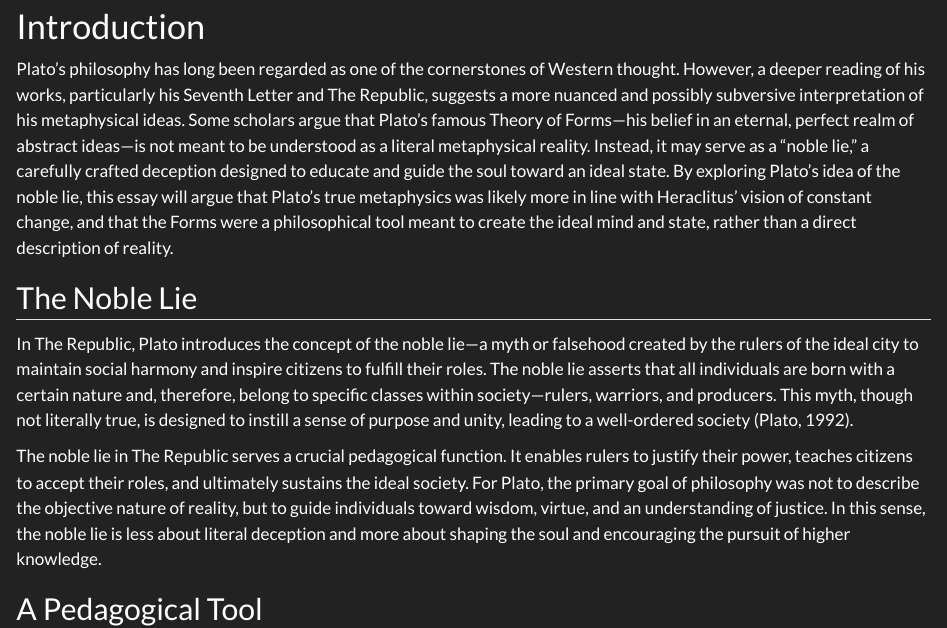
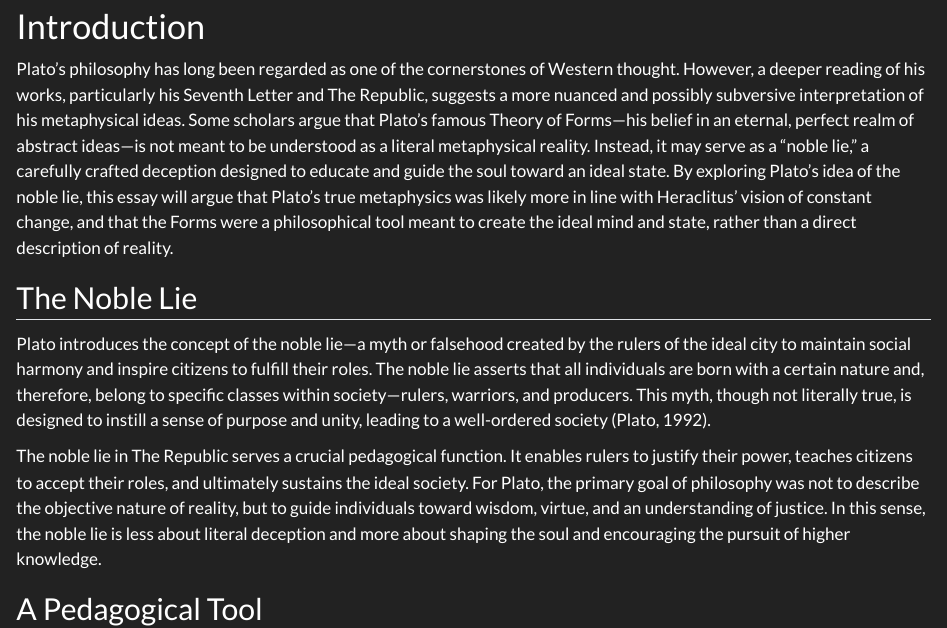
Before and after one commit to EdwardHill15/RTC, a Quarto document (articles/Plato's Noble Lie/index.qmd): the page in a window 1100 px wide, from 1130 px down. Rendered offline with R 4.5, knitr and Pandoc in place of Quarto, with nearby package versions.

Commit message:
commit different index.html

```diff
--- a/articles/Plato's Noble Lie/index.qmd
+++ b/articles/Plato's Noble Lie/index.qmd
@@ -35,7 +35,7 @@ nocite: |
 Plato’s philosophy has long been regarded as one of the cornerstones of Western thought. However, a deeper reading of his works, particularly his Seventh Letter and The Republic, suggests a more nuanced and possibly subversive interpretation of his metaphysical ideas. Some scholars argue that Plato’s famous Theory of Forms—his belief in an eternal, perfect realm of abstract ideas—is not meant to be understood as a literal metaphysical reality. Instead, it may serve as a “noble lie,” a carefully crafted deception designed to educate and guide the soul toward an ideal state. By exploring Plato's idea of the noble lie, this essay will argue that Plato’s true metaphysics was likely more in line with Heraclitus’ vision of constant change, and that the Forms were a philosophical tool meant to create the ideal mind and state, rather than a direct description of reality.
 
 ## The Noble Lie
-In The Republic, Plato introduces the concept of the noble lie—a myth or falsehood created by the rulers of the ideal city to maintain social harmony and inspire citizens to fulfill their roles. The noble lie asserts that all individuals are born with a certain nature and, therefore, belong to specific classes within society—rulers, warriors, and producers. This myth, though not literally true, is designed to instill a sense of purpose and unity, leading to a well-ordered society (Plato, 1992).
+Plato introduces the concept of the noble lie—a myth or falsehood created by the rulers of the ideal city to maintain social harmony and inspire citizens to fulfill their roles. The noble lie asserts that all individuals are born with a certain nature and, therefore, belong to specific classes within society—rulers, warriors, and producers. This myth, though not literally true, is designed to instill a sense of purpose and unity, leading to a well-ordered society (Plato, 1992).
 
 The noble lie in The Republic serves a crucial pedagogical function. It enables rulers to justify their power, teaches citizens to accept their roles, and ultimately sustains the ideal society. For Plato, the primary goal of philosophy was not to describe the objective nature of reality, but to guide individuals toward wisdom, virtue, and an understanding of justice. In this sense, the noble lie is less about literal deception and more about shaping the soul and encouraging the pursuit of higher knowledge.
 
```
Also changed, not shown: 2 other files.
